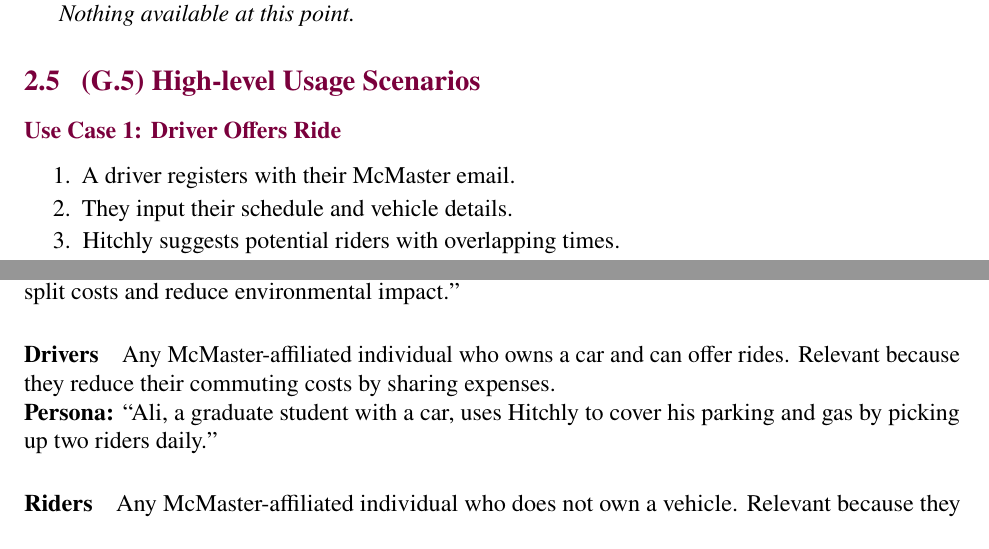
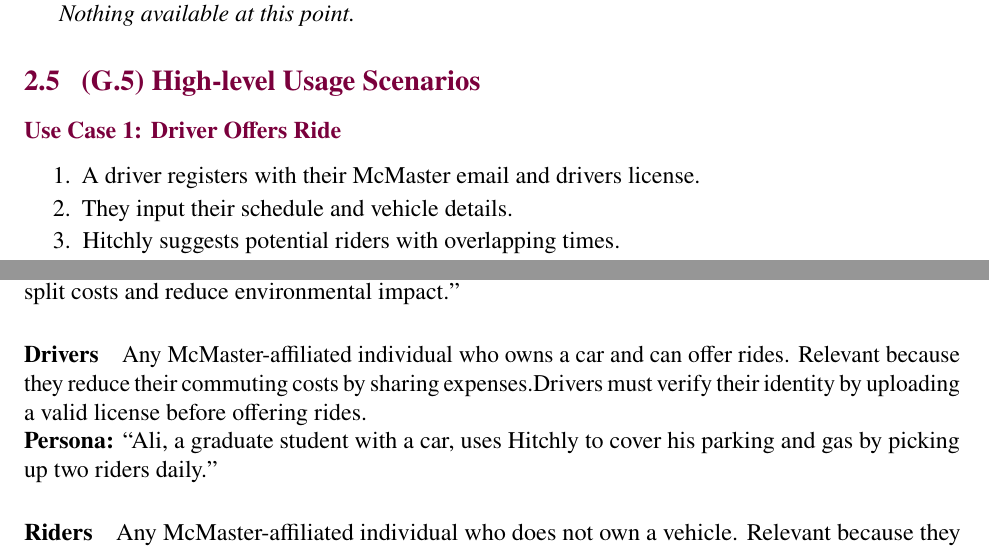
Before and after one commit to hitchly/hitchly, a LaTeX document (docs/SRS/SRS_meyer.tex): two parts of pages 7 and 9 of 14, joined at a grey line, cut so that both start at the same text. Compiled offline with pdfLaTeX.

Commit message:
added driver liecnse verification to g.6 and g.7

```diff
--- a/docs/SRS/SRS_meyer.tex
+++ b/docs/SRS/SRS_meyer.tex
@@ -174,7 +174,7 @@
 
 \subsubsection*{Use Case 1: Driver Offers Ride}
 \begin{enumerate}
-    \item A driver registers with their McMaster email.
+    \item A driver registers with their McMaster email and drivers license.
     \item They input their schedule and vehicle details.
     \item Hitchly suggests potential riders with overlapping times.
     \item The driver confirms the riders they want to take.
@@ -251,7 +251,7 @@
 
 \paragraph{Drivers}
 Any McMaster-affiliated individual who owns a car and can offer rides.
-Relevant because they reduce their commuting costs by sharing expenses.\\
+Relevant because they reduce their commuting costs by sharing expenses.Drivers must verify their identity by uploading a valid license before offering rides.\\
 \textbf{Persona:} ``Ali, a graduate student with a car, uses Hitchly to cover his parking and gas by picking up two riders daily.''
 
 \paragraph{Riders}
```
Also changed, not shown: docs/SRS/SRS_meyer.tex (2 more changed lines).
